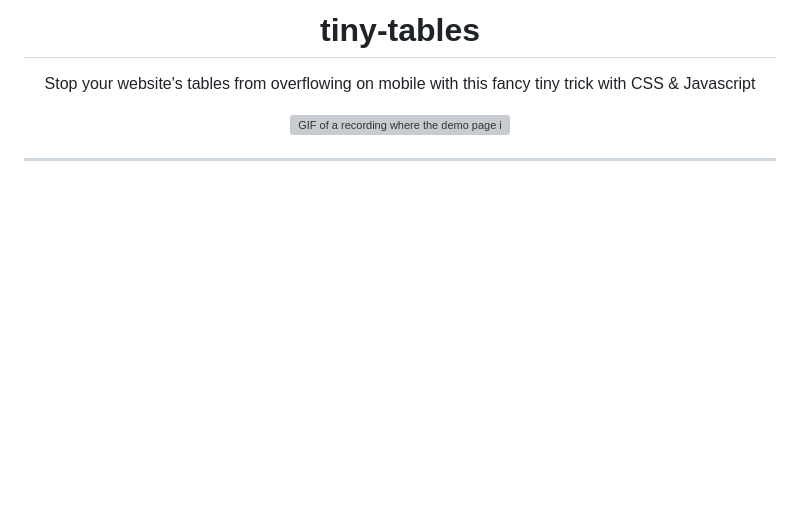
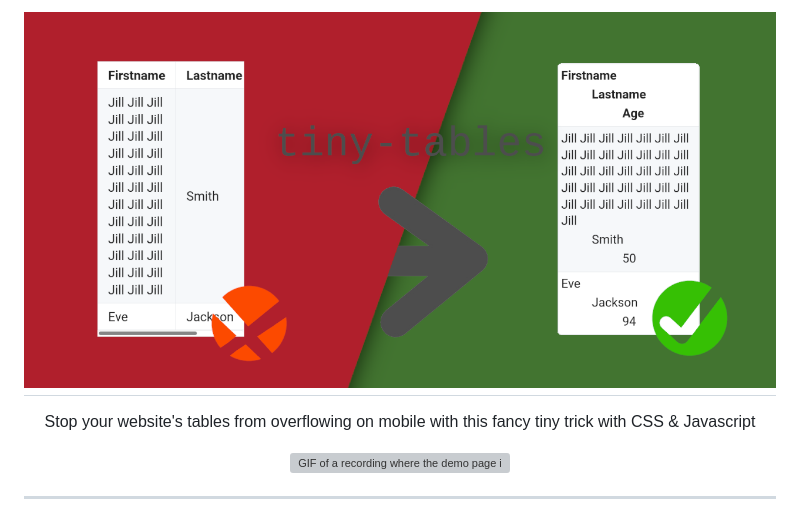
Before and after one commit to phseiff/tiny-tables, a Markdown page: README.md, the part around the change. GitHub-like rendering; pictures changed too: images/repository-open-graph-image.png (added); blank space fills up the shorter version; grey boxes are pictures that could not be loaded.

Commit message:
Add an image a header.

```diff
--- a/README.md
+++ b/README.md
@@ -1,4 +1,4 @@
-<h1 align="center">tiny-tables</h1>
+<h1 align="center"><img alt="tiny-tables" src="images/repository-open-graph-image.png"></h1>
 
 <p align="center">Stop your website's tables from overflowing on mobile with this fancy tiny trick with CSS & Javascript</p>
 
```
